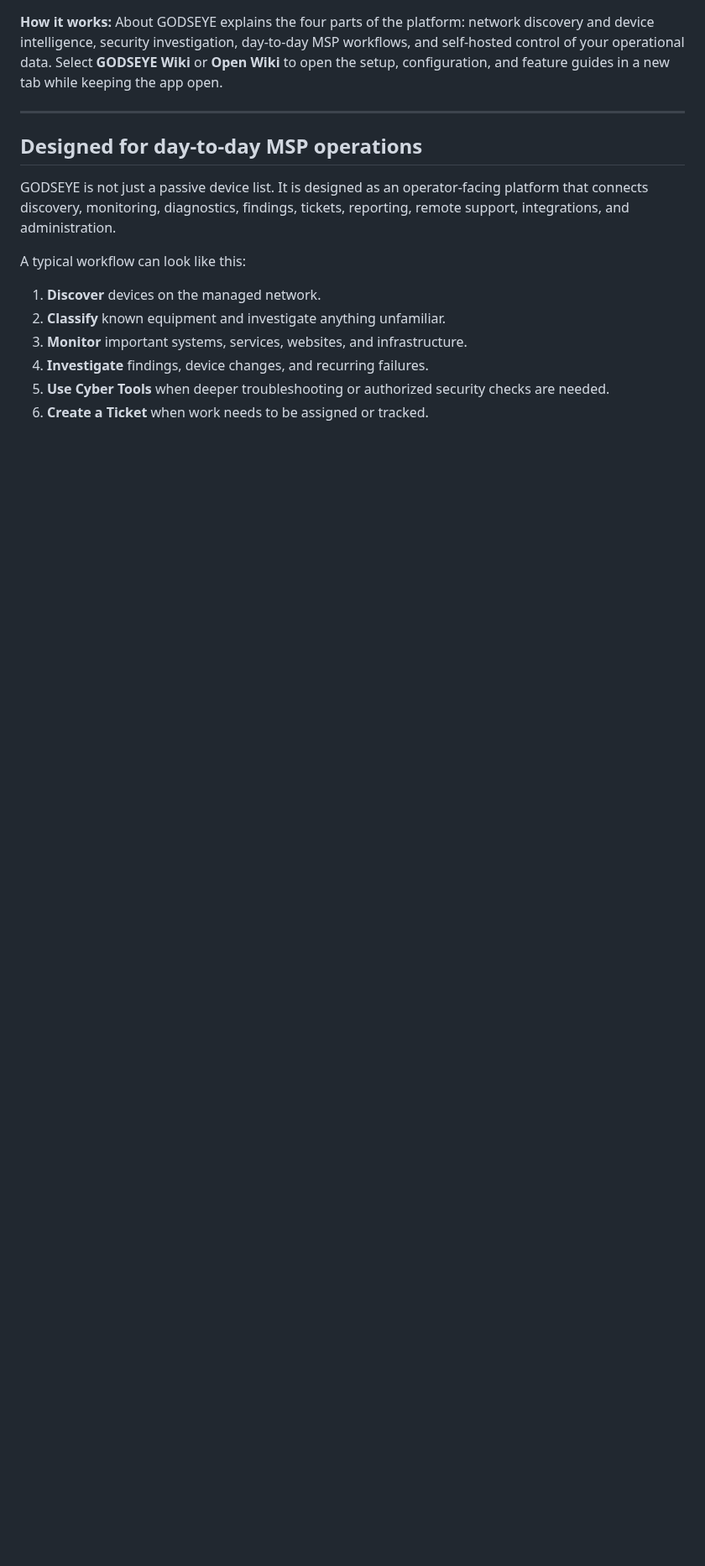
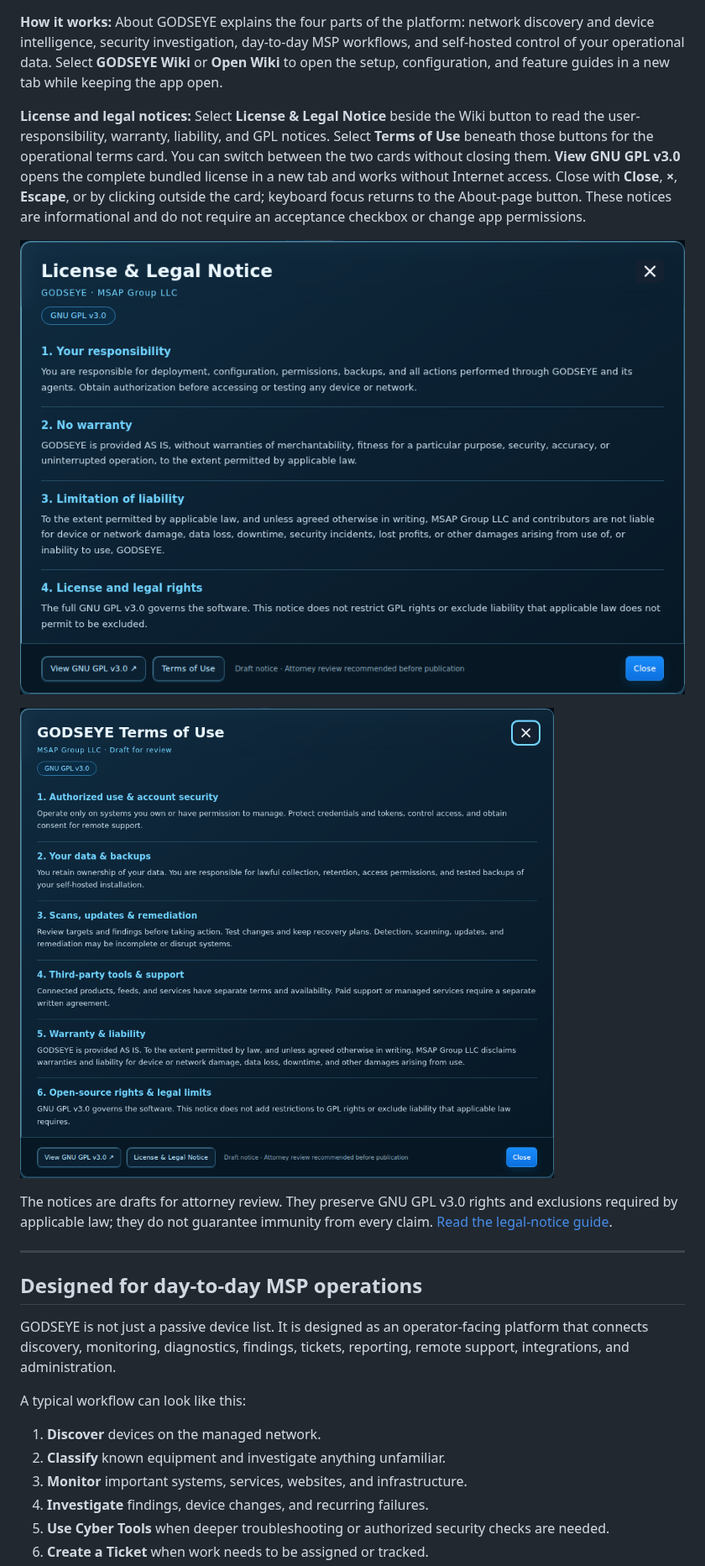
Before and after one commit to msapgroup/Godseye, a Markdown page: README.md, the part around the change. Shown at 84% size. GitHub-like rendering; pictures changed too: docs/screenshots/v431-about-license-notice.png (added), docs/screenshots/v431-about-terms-of-use.png (added); blank space fills up the shorter version.

Commit message:
Add About license and terms cards with local GPL and screenshot guide

```diff
--- a/README.md
+++ b/README.md
@@ -221,6 +221,14 @@ After a run, review the structured result and scan history. Where supported, res
 ![GODSEYE About](docs/screenshots/godseye-about.png)
 
 **How it works:** About GODSEYE explains the four parts of the platform: network discovery and device intelligence, security investigation, day-to-day MSP workflows, and self-hosted control of your operational data. Select **GODSEYE Wiki** or **Open Wiki** to open the setup, configuration, and feature guides in a new tab while keeping the app open.
+
+**License and legal notices:** Select **License & Legal Notice** beside the Wiki button to read the user-responsibility, warranty, liability, and GPL notices. Select **Terms of Use** beneath those buttons for the operational terms card. You can switch between the two cards without closing them. **View GNU GPL v3.0** opens the complete bundled license in a new tab and works without Internet access. Close with **Close**, **×**, **Escape**, or by clicking outside the card; keyboard focus returns to the About-page button. These notices are informational and do not require an acceptance checkbox or change app permissions.
+
+![GODSEYE License and Legal Notice card](docs/screenshots/v431-about-license-notice.png)
+
+![GODSEYE Terms of Use card](docs/screenshots/v431-about-terms-of-use.png)
+
+The notices are drafts for attorney review. They preserve GNU GPL v3.0 rights and exclusions required by applicable law; they do not guarantee immunity from every claim. [Read the legal-notice guide](docs/LEGAL_NOTICES.md).
 
 ---
 
```
Also changed, not shown: docs/LEGAL_NOTICES.md (added, +30 -0 lines), docs/SCREENSHOTS.md (+13 -0 lines), docs/screenshots/godseye-about.png, 4 other files.
